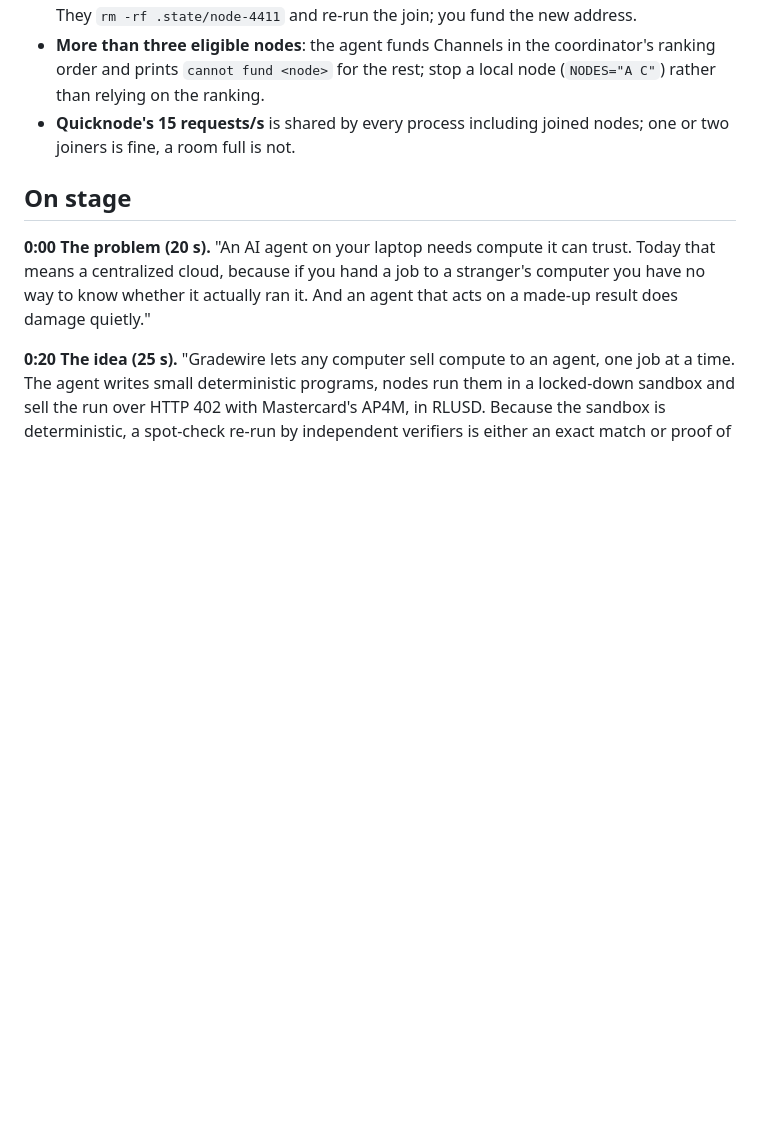
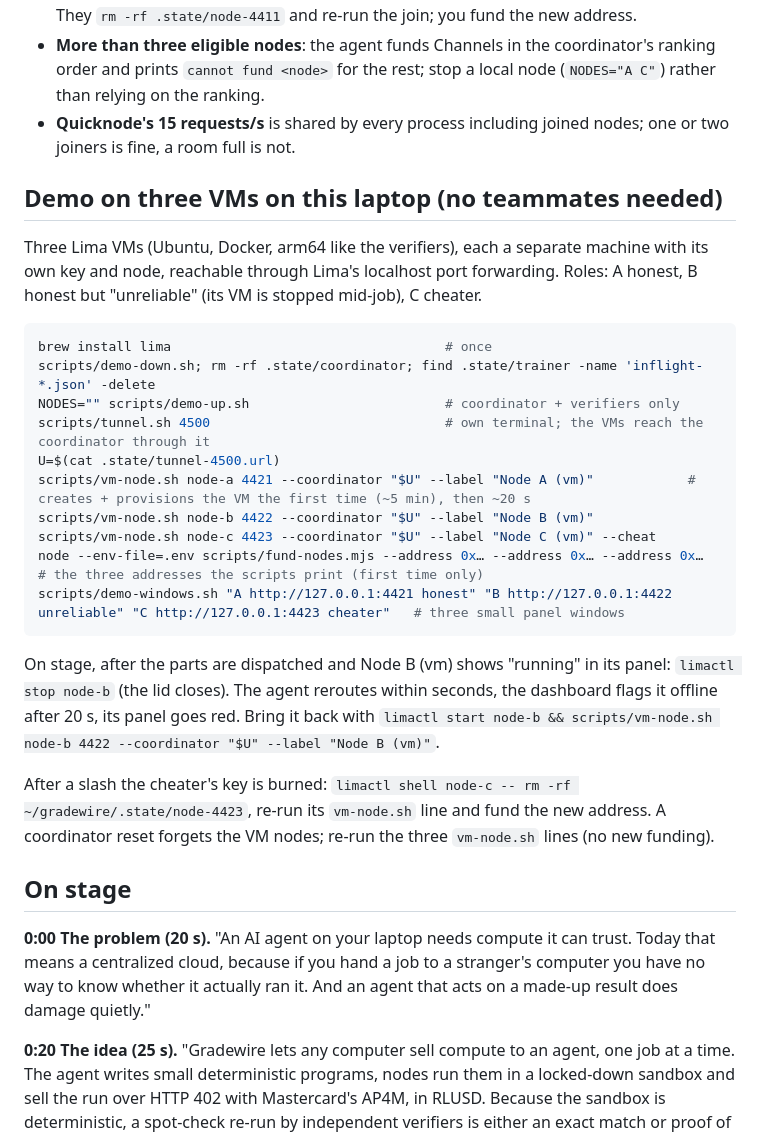
Before and after one commit to maxlanson/gradewire, a Markdown page: docs/DEMO.md, the part around the change. Rendered like a GitHub page; blank space fills up the shorter version.

````diff
--- a/docs/DEMO.md
+++ b/docs/DEMO.md
@@ -63,6 +63,27 @@ Gotchas:
 - **More than three eligible nodes**: the agent funds Channels in the coordinator's ranking order and prints `cannot fund <node>` for the rest; stop a local node (`NODES="A C"`) rather than relying on the ranking.
 - **Quicknode's 15 requests/s** is shared by every process including joined nodes; one or two joiners is fine, a room full is not.
 
+## Demo on three VMs on this laptop (no teammates needed)
+
+Three Lima VMs (Ubuntu, Docker, arm64 like the verifiers), each a separate machine with its own key and node, reachable through Lima's localhost port forwarding. Roles: A honest, B honest but "unreliable" (its VM is stopped mid-job), C cheater.
+
+```bash
+brew install lima                                   # once
+scripts/demo-down.sh; rm -rf .state/coordinator; find .state/trainer -name 'inflight-*.json' -delete
+NODES="" scripts/demo-up.sh                         # coordinator + verifiers only
+scripts/tunnel.sh 4500                              # own terminal; the VMs reach the coordinator through it
+U=$(cat .state/tunnel-4500.url)
+scripts/vm-node.sh node-a 4421 --coordinator "$U" --label "Node A (vm)"            # creates + provisions the VM the first time (~5 min), then ~20 s
+scripts/vm-node.sh node-b 4422 --coordinator "$U" --label "Node B (vm)"
+scripts/vm-node.sh node-c 4423 --coordinator "$U" --label "Node C (vm)" --cheat
+node --env-file=.env scripts/fund-nodes.mjs --address 0x… --address 0x… --address 0x…   # the three addresses the scripts print (first time only)
+scripts/demo-windows.sh "A http://127.0.0.1:4421 honest" "B http://127.0.0.1:4422 unreliable" "C http://127.0.0.1:4423 cheater"   # three small panel windows
+```
+
+On stage, after the parts are dispatched and Node B (vm) shows "running" in its panel: `limactl stop node-b` (the lid closes). The agent reroutes within seconds, the dashboard flags it offline after 20 s, its panel goes red. Bring it back with `limactl start node-b && scripts/vm-node.sh node-b 4422 --coordinator "$U" --label "Node B (vm)"`.
+
+After a slash the cheater's key is burned: `limactl shell node-c -- rm -rf ~/gradewire/.state/node-4423`, re-run its `vm-node.sh` line and fund the new address. A coordinator reset forgets the VM nodes; re-run the three `vm-node.sh` lines (no new funding).
+
 ## On stage
 
 **0:00 The problem (20 s).** "An AI agent on your laptop needs compute it can trust. Today that means a centralized cloud, because if you hand a job to a stranger's computer you have no way to know whether it actually ran it. And an agent that acts on a made-up result does damage quietly."
````
Also changed, not shown: README.md (+2 -0 lines).
